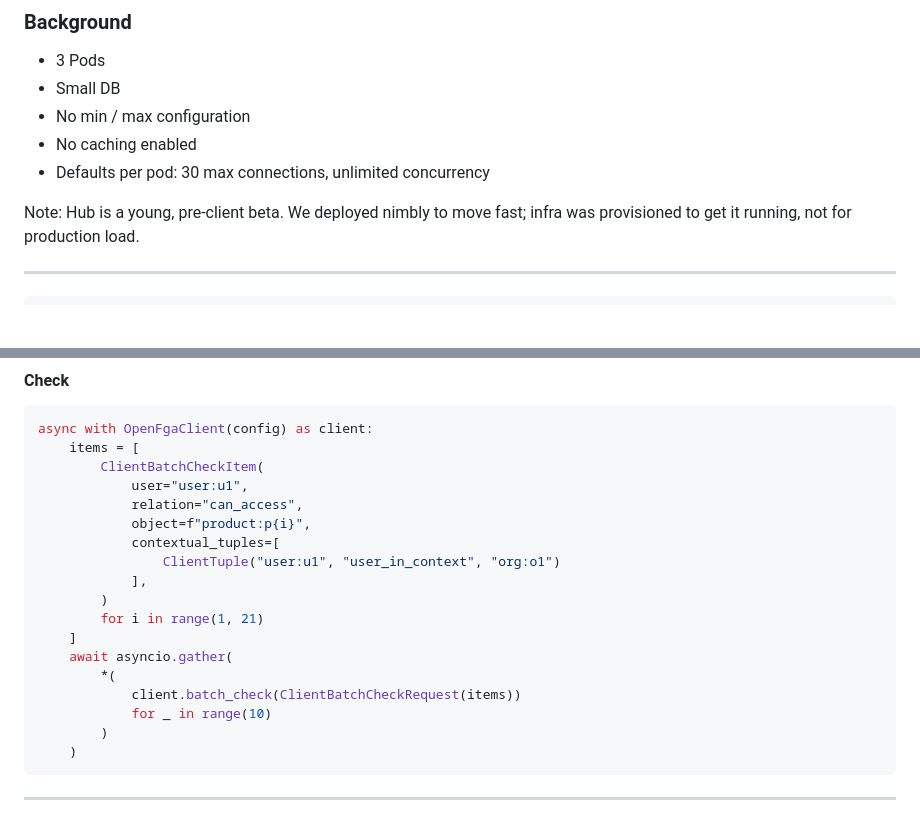
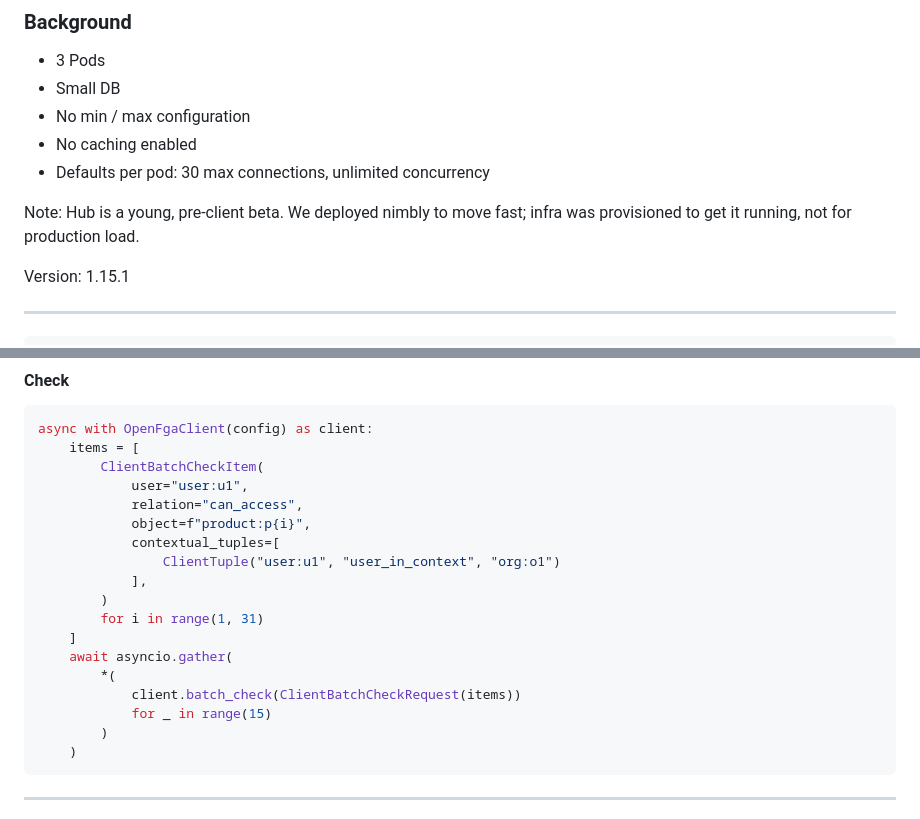
Before and after one commit to leahein/fga-talk, a Markdown page: slides.md, 2 parts joined by grey strips. Rendered like a GitHub page; blank space fills up the shorter version.

Commit message:
Adjust nums to match 30 conns, add fga version

````diff
--- a/slides.md
+++ b/slides.md
@@ -139,6 +139,8 @@ the app, user membership in the org, user membership in the client, etc.
 Note:
 Hub is a young, pre-client beta. We deployed nimbly to move fast; infra was provisioned to get it running, not for production load.
 
+Version: 1.15.1
+
 ---
 
 ```bash
@@ -218,12 +220,12 @@ async with OpenFgaClient(config) as client:
                 ClientTuple("user:u1", "user_in_context", "org:o1")
             ],
         )
-        for i in range(1, 21)
+        for i in range(1, 31)
     ]
     await asyncio.gather(
         *(
             client.batch_check(ClientBatchCheckRequest(items))
-            for _ in range(10)
+            for _ in range(15)
         )
     )
 ```
````
